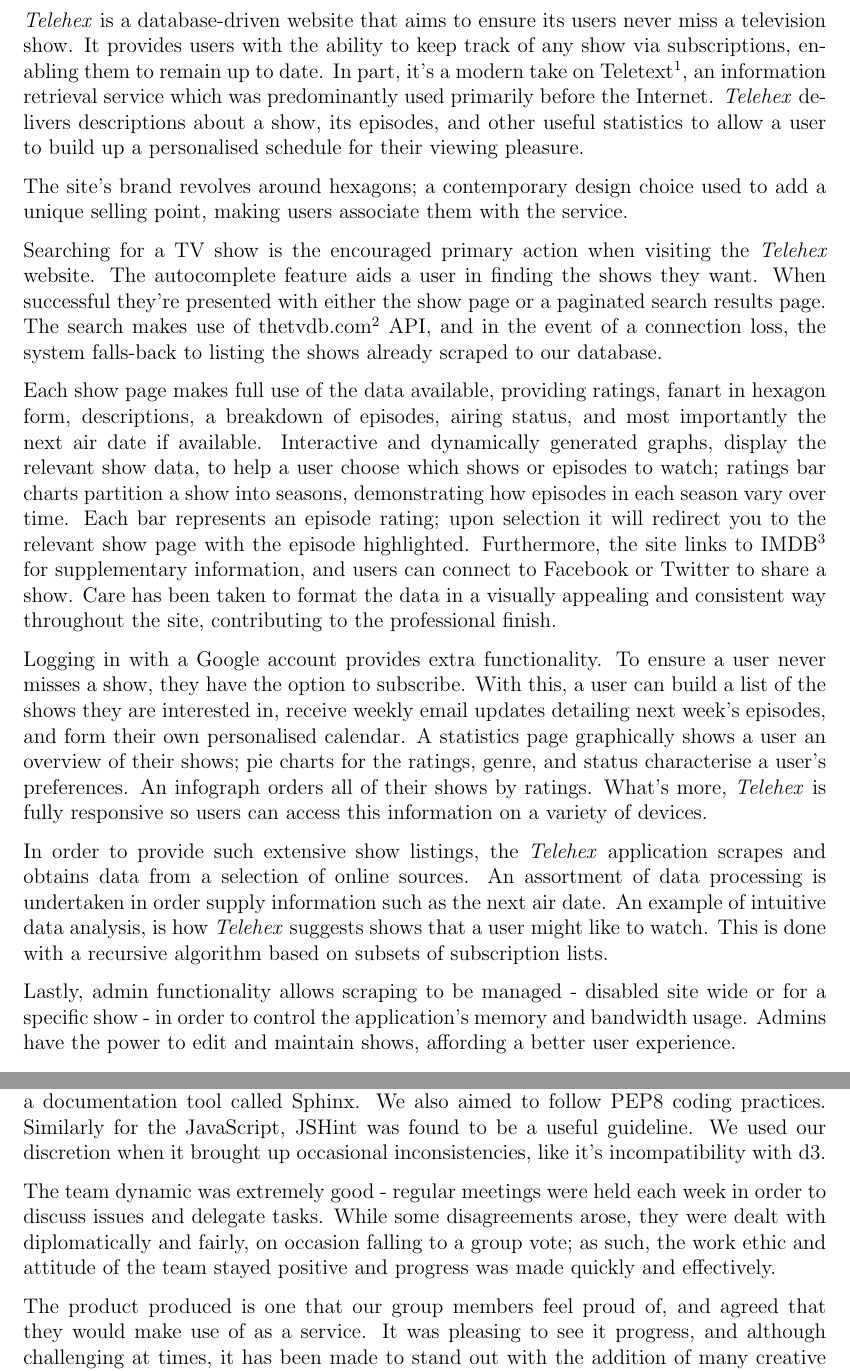
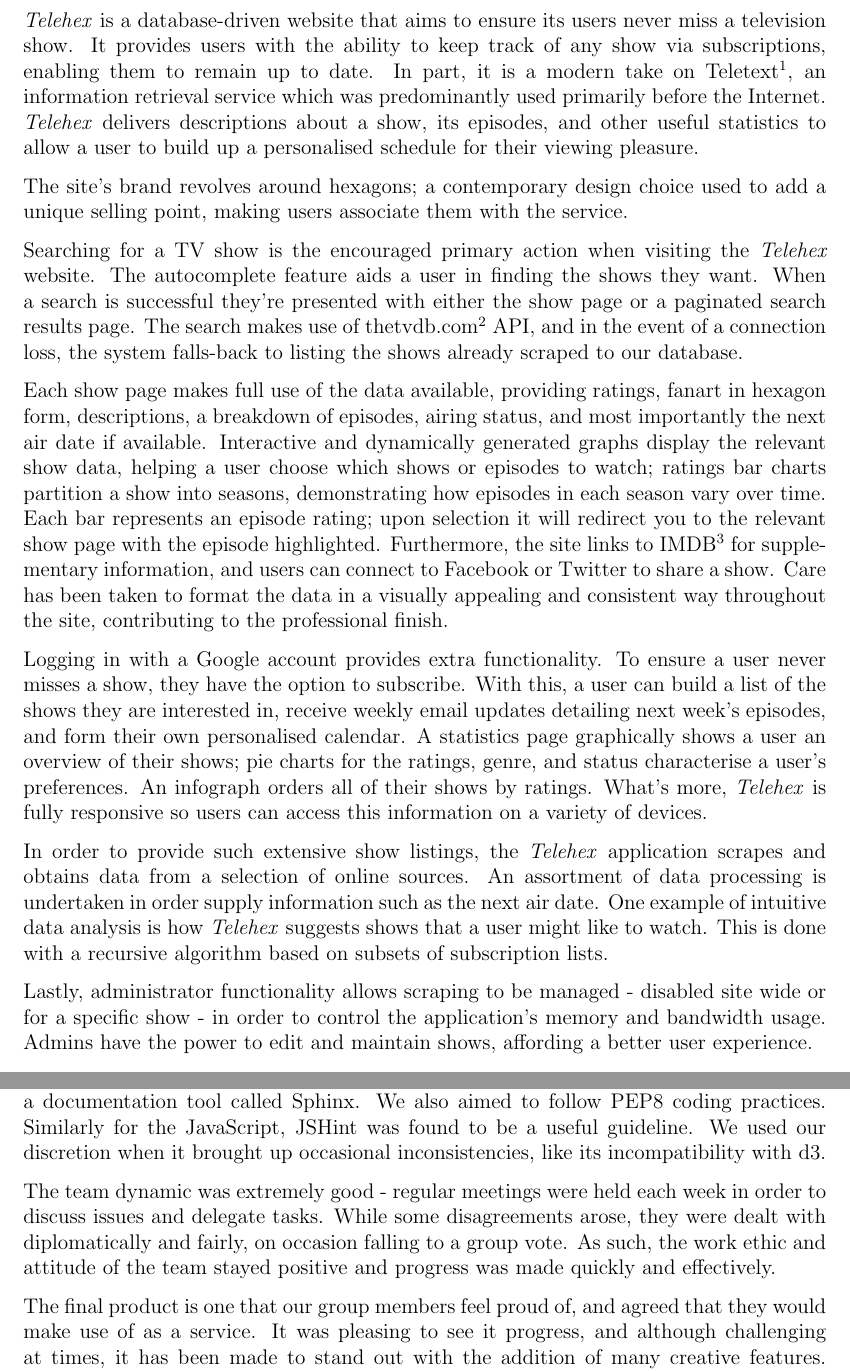
Before and after one commit to jako218/comp3001, a LaTeX document (report/report.tex): two parts of pages 2 and 6 of 6, joined at a grey line, cut so that both start at the same text. Compiled offline with pdfLaTeX.

Commit message:
Spelling/Grammar tweaks - Other than that I really like it! :)

```diff
--- a/report/report.tex
+++ b/report/report.tex
@@ -55,25 +55,25 @@
 \newpage
 \section{Description of prototype functionality}
 
-\textit{Telehex} is a database-driven website that aims to ensure its users never miss a television show. It provides users with the ability to keep track of any show via subscriptions, enabling them to remain up to date. In part, it's a modern take on Teletext\footnote{http://en.wikipedia.org/wiki/Teletext}, an information retrieval service which was predominantly used primarily before the Internet. \textit{Telehex} delivers descriptions about a show, its episodes, and other useful statistics to allow a user to build up a personalised schedule for their viewing pleasure.
+\textit{Telehex} is a database-driven website that aims to ensure its users never miss a television show. It provides users with the ability to keep track of any show via subscriptions, enabling them to remain up to date. In part, it is a modern take on Teletext\footnote{http://en.wikipedia.org/wiki/Teletext}, an information retrieval service which was predominantly used primarily before the Internet. \textit{Telehex} delivers descriptions about a show, its episodes, and other useful statistics to allow a user to build up a personalised schedule for their viewing pleasure.
 
 The site's brand revolves around hexagons; a contemporary design choice used to add a unique selling point, making users associate them with the service.
 
-Searching for a TV show is the encouraged primary action when visiting the \textit{Telehex} website. The autocomplete feature aids a user in finding the shows they want. When successful they're presented with either the show page or a paginated search results page. The search makes use of \href{http://thetvdb.com/}{thetvdb.com}\footnote{The TVDB: \href{http://thetvdb.com/}{http://thetvdb.com/}} API, and in the event of a connection loss, the system falls-back to listing the shows already scraped to our database.
+Searching for a TV show is the encouraged primary action when visiting the \textit{Telehex} website. The autocomplete feature aids a user in finding the shows they want. When a search is successful they're presented with either the show page or a paginated search results page. The search makes use of \href{http://thetvdb.com/}{thetvdb.com}\footnote{The TVDB: \href{http://thetvdb.com/}{http://thetvdb.com/}} API, and in the event of a connection loss, the system falls-back to listing the shows already scraped to our database.
 
-Each show page makes full use of the data available, providing ratings, fanart in hexagon form, descriptions, a breakdown of episodes, airing status, and most importantly the next air date if available. Interactive and dynamically generated graphs, display the relevant show data, to help a user choose which shows or episodes to watch; ratings bar charts partition a show into seasons, demonstrating how episodes in each season vary over time. Each bar represents an episode rating; upon selection it will redirect you to the relevant show page with the episode highlighted. Furthermore, the site links to IMDB\footnote{The Internet Movie Database: \href{http://www.imdb.com/}{http://www.imdb.com/}} for supplementary information, and users can connect to Facebook or Twitter to share a show. Care has been taken to format the data in a visually appealing and consistent way throughout the site, contributing to the professional finish.
+Each show page makes full use of the data available, providing ratings, fanart in hexagon form, descriptions, a breakdown of episodes, airing status, and most importantly the next air date if available. Interactive and dynamically generated graphs display the relevant show data, helping a user choose which shows or episodes to watch; ratings bar charts partition a show into seasons, demonstrating how episodes in each season vary over time. Each bar represents an episode rating; upon selection it will redirect you to the relevant show page with the episode highlighted. Furthermore, the site links to IMDB\footnote{The Internet Movie Database: \href{http://www.imdb.com/}{http://www.imdb.com/}} for supplementary information, and users can connect to Facebook or Twitter to share a show. Care has been taken to format the data in a visually appealing and consistent way throughout the site, contributing to the professional finish.
 
 Logging in with a Google account provides extra functionality. To ensure a user never misses a show, they have the option to subscribe. With this, a user can build a list of the shows they are interested in, receive weekly email updates detailing next week's episodes, and form their own personalised calendar. A statistics page graphically shows a user an overview of their shows; pie charts for the ratings, genre, and status characterise a user's preferences. An infograph orders all of their shows by ratings.  What's more, \textit{Telehex} is fully responsive so users can access this information on a variety of devices.
 
-In order to provide such extensive show listings, the \textit{Telehex} application scrapes and obtains data from a selection of online sources. An assortment of data processing is undertaken in order supply information such as the next air date. An example of intuitive data analysis, is how \textit{Telehex} suggests shows that a user might like to watch. This is done with a recursive algorithm based on subsets of subscription lists.
+In order to provide such extensive show listings, the \textit{Telehex} application scrapes and obtains data from a selection of online sources. An assortment of data processing is undertaken in order supply information such as the next air date. One example of intuitive data analysis is how \textit{Telehex} suggests shows that a user might like to watch. This is done with a recursive algorithm based on subsets of subscription lists.
 
-Lastly, admin functionality allows scraping to be managed - disabled site wide or for a specific show - in order to control the application's memory and bandwidth usage. Admins have the power to edit and maintain shows, affording a better user experience.
+Lastly, administrator functionality allows scraping to be managed - disabled site wide or for a specific show - in order to control the application's memory and bandwidth usage. Admins have the power to edit and maintain shows, affording a better user experience.
 \newpage
 \section{List of tools and techniques used}
 
 During project development, our team made use of an extensive set of tools and techniques to deliver a high quality prototype.
 
-\subsection{Development ools}
+\subsection{Development Tools}
 
 \begin{itemize}
 \item GitHub - Used for version control, bug and issue tracking, and task distribution
@@ -196,15 +196,15 @@
 
 This project aimed to exhibit the group's competency with both Python and JavaScript; effort was made to effectively use complex data structures and advanced features, such as iterators, lambda expressions, and list comprehensions.
 
-One criticism of our project is the high data usage, as it is primarily data-driven and requires many calls to the datastore. It was found during testing stages, that scraping large shows to our datastore may exceed the app engine's memory quota, which might in turn lead to significant charges when the site is used publically. The reason for this is that the XML parser consumes a vast amount of memory when traversing large XML files. To compensate for this, there is the option to disable scraping for any given show through an admin account (i.e. one of the group members). This means once large shows like 'Emmerdale' have been scraped once (and the information held persistently in the datastore), it becomes no longer necessary to scrape the whole show again. This removes the need to retrieve such a large amount of data via scraping on multiple occasions.
+One criticism of our project is the high data usage, as it is primarily data-driven and requires many calls to the datastore. It was found during testing stages, that scraping large shows to our datastore may exceed the app engine's memory quota, which might in turn lead to significant charges when the site is used publicly. The reason for this is that the XML parser consumes a vast amount of memory when traversing large XML files. To compensate for this, there is the option to disable scraping for any given show through an admin account (i.e. one of the group members). This means once large shows like `Emmerdale' have been scraped once (and the information held persistently in the datastore), it becomes no longer necessary to scrape the whole show again. This removes the need to retrieve such a large amount of data via scraping on multiple occasions.
 
 Our team had some desirable features we wanted to include in the system, however, as we had to prioritise our time, some functionality wasn't plausible. Ideally, the calendar would display the time that a show will air; however, the API being used didn't provide a consistent time format, making it next to impossible to provide episode time information for users in various time zones. We looked into sourcing the information from other websites, but this seemed inconsistent and unprofessional. Additionally, a page per episode was discussed; we would have wanted users to be able to post comments or make rating predictions. However, we didn't feel that for the time it would have taken, any greater coding competency would have been demonstrated.
 
-With the aim of making our Python code readable and maintaining consistency, we used a documentation tool called Sphinx. We also aimed to follow PEP8 coding practices. Similarly for the JavaScript, JSHint was found to be a useful guideline. We used our discretion when it brought up occasional inconsistencies, like it's incompatibility with d3.
+With the aim of making our Python code readable and maintaining consistency, we used a documentation tool called Sphinx. We also aimed to follow PEP8 coding practices. Similarly for the JavaScript, JSHint was found to be a useful guideline. We used our discretion when it brought up occasional inconsistencies, like its incompatibility with d3.
 
-The team dynamic was extremely good - regular meetings were held each week in order to discuss issues and delegate tasks. While some disagreements arose, they were dealt with diplomatically and fairly, on occasion falling to a group vote; as such, the work ethic and attitude of the team stayed positive and progress was made quickly and effectively.
+The team dynamic was extremely good - regular meetings were held each week in order to discuss issues and delegate tasks. While some disagreements arose, they were dealt with diplomatically and fairly, on occasion falling to a group vote. As such, the work ethic and attitude of the team stayed positive and progress was made quickly and effectively.
 
-The product produced is one that our group members feel proud of, and agreed that they would make use of as a service. It was pleasing to see it progress, and although challenging at times, it has been made to stand out with the addition of many creative features. Furthermore, the process of creation was also very successful; using GitHub to publish, discuss and resolve issues provided a succinct method by which to fix bugs, add features, and edit designs. These issues could be assigned to members, so completion was fast and effective, and the work could be spread between the team based on skills and strengths.
+The final product is one that our group members feel proud of, and agreed that they would make use of as a service. It was pleasing to see it progress, and although challenging at times, it has been made to stand out with the addition of many creative features. Furthermore, the process of creation was also very successful; using GitHub to publish, discuss and resolve issues provided a succinct method by which to fix bugs, add features, and edit designs. These issues could be assigned to members, so completion was fast and effective, and the work could be spread between the team based on skills and strengths.
 
 To conclude, a highly desirable application has been created, allowing users to search for, subscribe to, and view statistics/air times for their favourite TV shows. It demonstrates the group's competency in both Python and JavaScript, and achieves our initial ambitious aims.
 
```
Also changed, not shown: report/report.tex (10 more changed lines).
